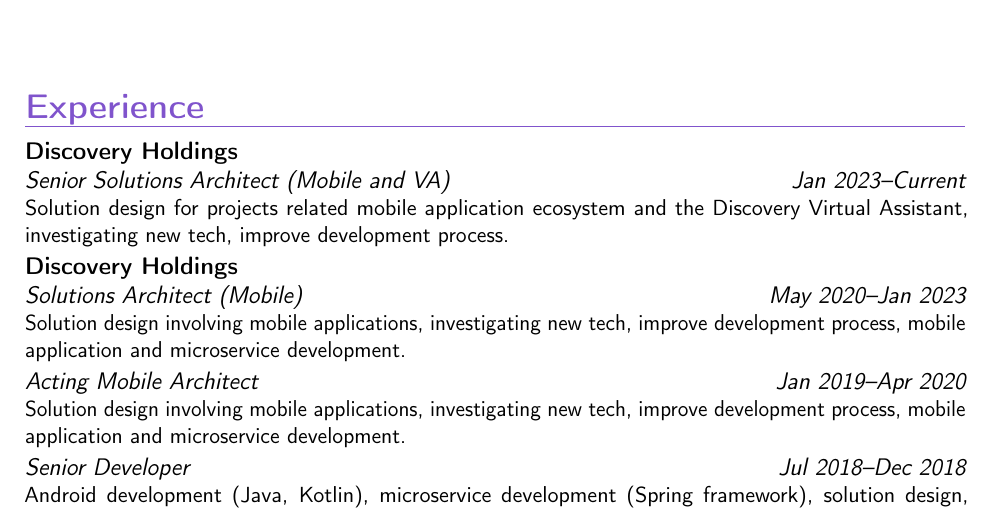
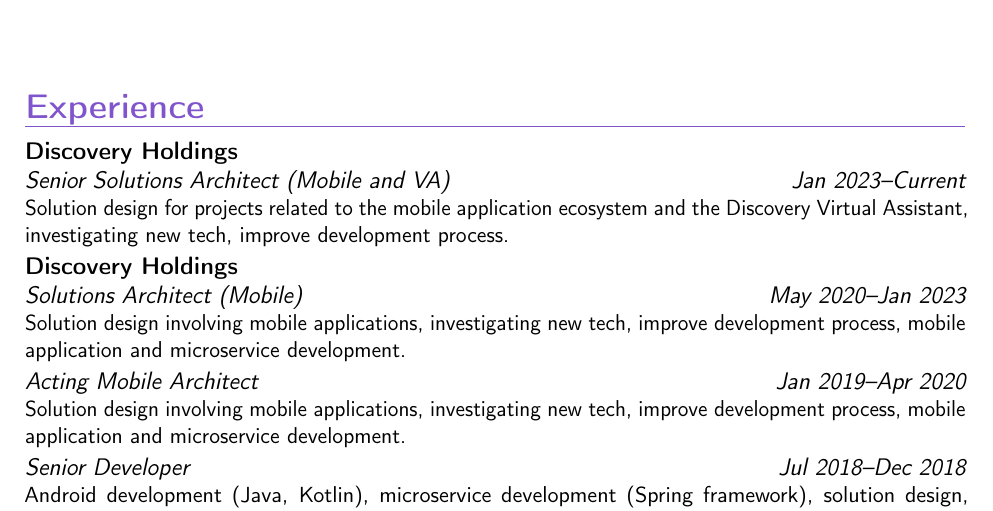
Before and after one commit to AesSedai101/my-cv, a LaTeX CV (cv.tex): part of page 1 of 3, cut so that both start at the same text. Compiled offline with pdfLaTeX.

Commit message:
Update cv.tex

```diff
--- a/cv.tex
+++ b/cv.tex
@@ -47,7 +47,7 @@
 
 \section{Experience}
 \cventry{Jan 2023--Current}{Senior Solutions Architect (Mobile and VA)}{Discovery
-Holdings}{}{}{Solution design for projects related mobile application ecosystem and the Discovery Virtual Assistant, investigating new
+Holdings}{}{}{Solution design for projects related to the mobile application ecosystem and the Discovery Virtual Assistant, investigating new
 tech, improve development process.}
 \cventry{May 2020--Jan 2023}{Solutions Architect (Mobile)}{Discovery
 Holdings}{}{}{Solution design involving mobile applications, investigating new
```
